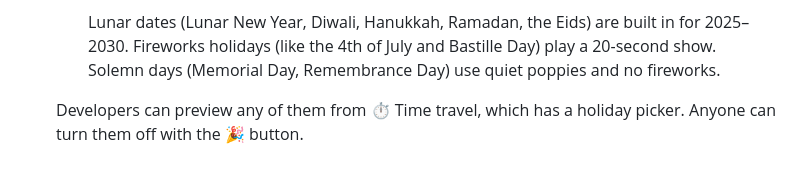
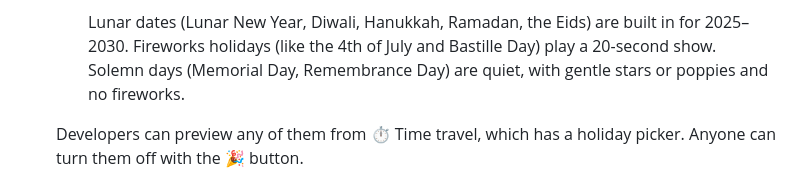
Before and after one commit to t57chh7v97-cloud/html-code, a Markdown page: README.md, the part around the change. GitHub-like rendering.

Commit message:
README: solemn-day wording
Co-Authored-By: Claude Opus 5.5 <noreply@anthropic.com>
Claude-Session: https://claude.ai/code/session_014evSLhB3RqPu3ZBzLunxkr

```diff
--- a/README.md
+++ b/README.md
@@ -153,7 +153,7 @@ night-side city lights placed at real city coordinates.
     Lunar dates (Lunar New Year, Diwali, Hanukkah, Ramadan, the Eids) are
     built in for 2025–2030. Fireworks holidays (like the 4th of July and
     Bastille Day) play a 20-second show. Solemn days (Memorial Day, Remembrance
-    Day) use quiet poppies and no fireworks.
+    Day) are quiet, with gentle stars or poppies and no fireworks.
 
   Developers can preview any of them from ⏱ Time travel, which has a holiday
   picker. Anyone can turn them off with the 🎉 button.
```
